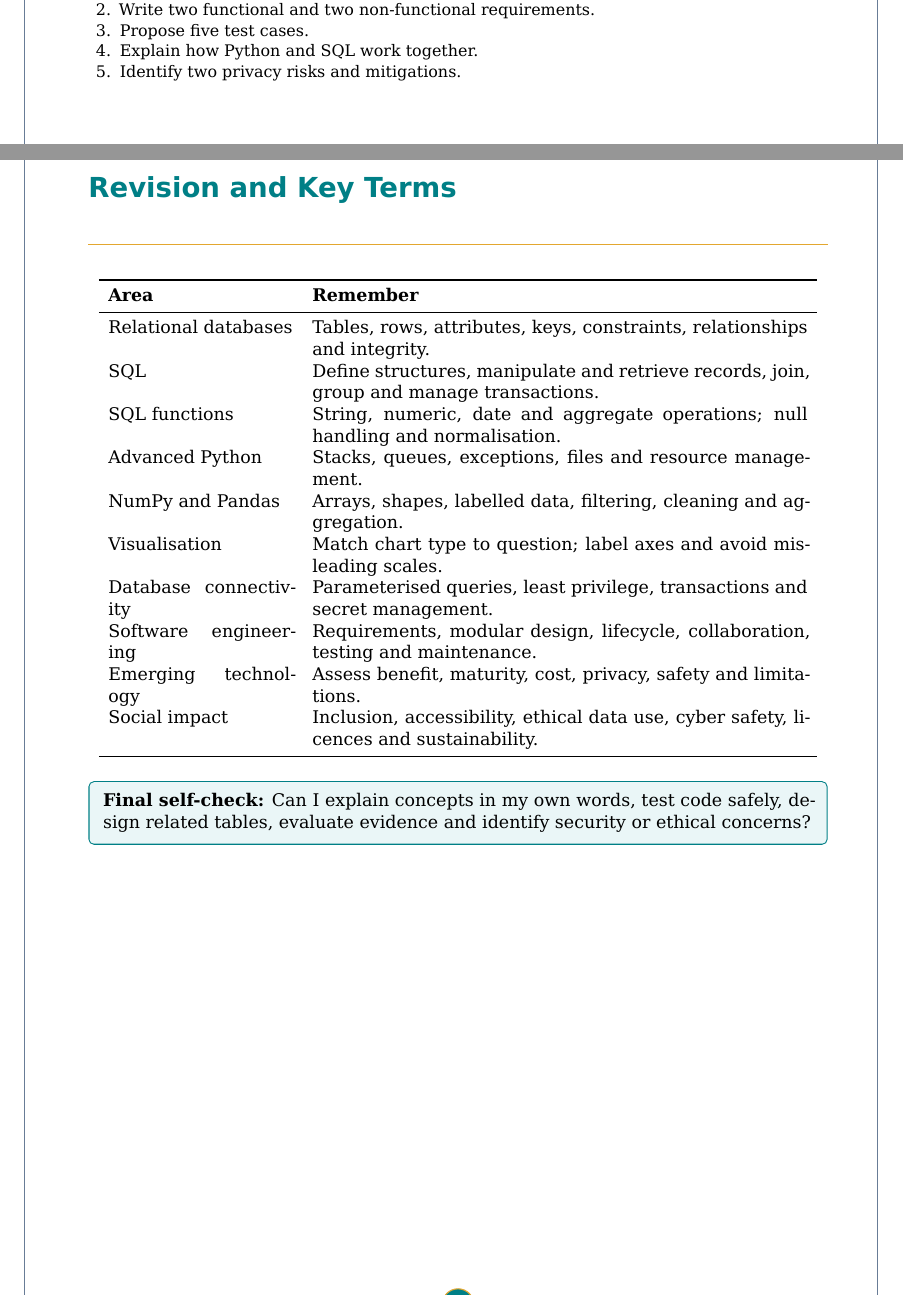
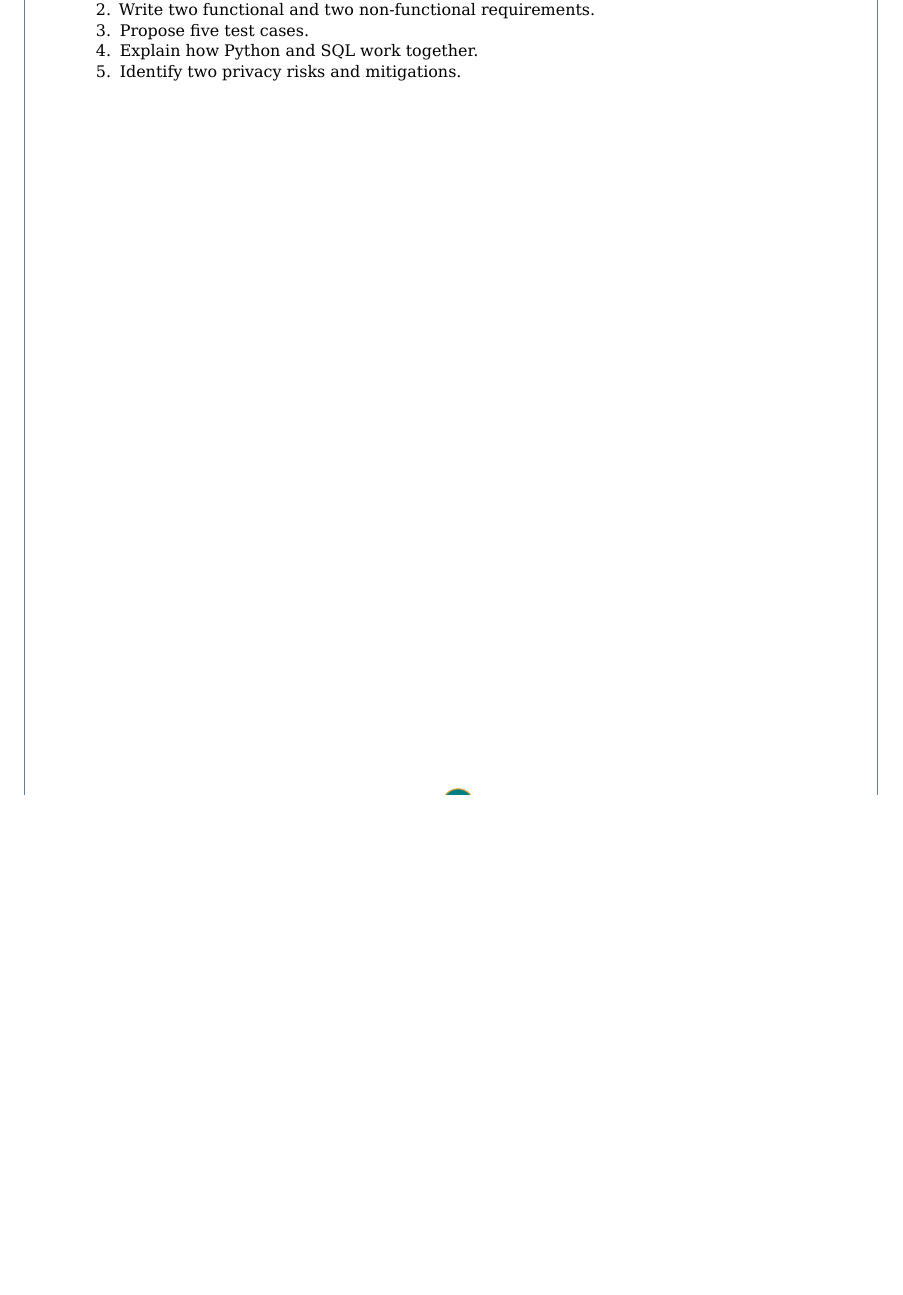
Before and after one commit to pallasivasai/Books, a LaTeX book (Junior software developer-12th/main.tex): two parts of pages 20 and 21 of 22 before the commit and part of page 20 of 20 after it, the two joined at a grey line, cut so that both start at the same text, the shorter picture padded with empty space. Compiled offline with XeLaTeX.

Commit message:
Remove revision chapter, publication credits page, and testing callout box

```diff
--- a/Junior software developer-12th/main.tex
+++ b/Junior software developer-12th/main.tex
@@ -279,17 +278,4 @@ Cyber safety includes unique passwords, multifactor authentication, timely updat
 Design a small student learning-record system using fictional data only. Write functional requirements for adding a student, recording a score and producing a class summary. Add non-functional requirements for access control, clarity and recovery. Design tables with primary and foreign keys, create test data and query averages and counts.
 Use Python to process results and create a labelled chart. Separate database access, validation and presentation into functions. Prepare normal, boundary and invalid-input tests, record expected and actual results, document setup and limitations, and identify privacy risks.
 \review{\item Draw a basic entity relationship model.\item Write two functional and two non-functional requirements.\item Propose five test cases.\item Explain how Python and SQL work together.\item Identify two privacy risks and mitigations.}
-\chapter{Revision and Key Terms}
-\begin{longtable}{p{.25\linewidth}p{.67\linewidth}}\toprule\textbf{Area}&\textbf{Remember}\\\midrule
-Relational databases&Tables, rows, attributes, keys, constraints, relationships and integrity.\\
-SQL&Define structures, manipulate and retrieve records, join, group and manage transactions.\\
-SQL functions&String, numeric, date and aggregate operations; null handling and normalisation.\\
-Advanced Python&Stacks, queues, exceptions, files and resource management.\\
-NumPy and Pandas&Arrays, shapes, labelled data, filtering, cleaning and aggregation.\\
-Visualisation&Match chart type to question; label axes and avoid misleading scales.\\
-Database connectivity&Parameterised queries, least privilege, transactions and secret management.\\
-Software engineering&Requirements, modular design, lifecycle, collaboration, testing and maintenance.\\
-Emerging technology&Assess benefit, maturity, cost, privacy, safety and limitations.\\
-Social impact&Inclusion, accessibility, ethical data use, cyber safety, licences and sustainability.\\\bottomrule\end{longtable}
-\begin{keybox}\textbf{Final self-check:} Can I explain concepts in my own words, test code safely, design related tables, evaluate evidence and identify security or ethical concerns?\end{keybox}
 \backmatter
```
Also changed, not shown: Junior software developer-12th/main.tex (3 more changed lines).
